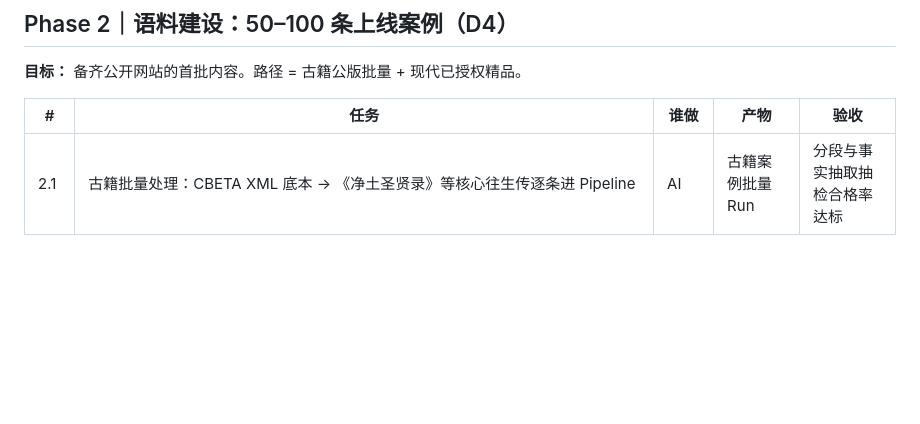
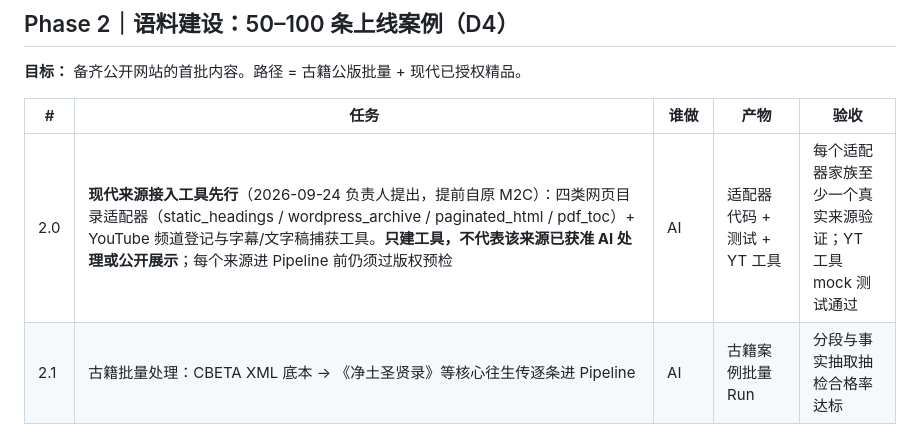
Before and after one commit to irene024081/pure_land_case_repo, a Markdown page: 00-control/ROADMAP.md, the part around the change. Drawn GitHub-style; blank space fills up the shorter version.

Commit message:
Add modern source tooling task 2.0 to Phase 2

```diff
--- a/00-control/ROADMAP.md
+++ b/00-control/ROADMAP.md
@@ -61,6 +61,7 @@
 
 | # | 任务 | 谁做 | 产物 | 验收 |
 |---|---|---|---|---|
+| 2.0 | **现代来源接入工具先行**（2026-09-24 负责人提出，提前自原 M2C）：四类网页目录适配器（static_headings / wordpress_archive / paginated_html / pdf_toc）+ YouTube 频道登记与字幕/文字稿捕获工具。**只建工具，不代表该来源已获准 AI 处理或公开展示**；每个来源进 Pipeline 前仍须过版权预检 | AI | 适配器代码 + 测试 + YT 工具 | 每个适配器家族至少一个真实来源验证；YT 工具 mock 测试通过 |
 | 2.1 | 古籍批量处理：CBETA XML 底本 → 《净土圣贤录》等核心往生传逐条进 Pipeline | AI | 古籍案例批量 Run | 分段与事实抽取抽检合格率达标 |
 | 2.2 | M3 十条试点验收：跨 3 种来源形式、2 种语言的 10 条案例走完整流程 | AI + 负责人审核 | 10 条已提升案例 | Hub M3 验收：schema 覆盖 100%，无依据/矛盾主张为 0 |
 | 2.3 | 读者文本与创作角度质量改进（2026-09-22 负责人审阅报告后细化为四步）：**①** 建固定评测集与评分表（10 个选题 brief；可读性、法义贴合度、具体性、误读风险分别打分），给 v1 打基线；**②** 建讲解方法库：三路来源——获准法师讲稿的方法卡（开场、铺垫、回应疑虑、联系生活，只学方法不模仿个人风格）、通用叙事写作指南、短视频创作技巧（钩子、节奏、听众心理）；由 AI 结合三路材料综合提炼成**本项目自己的方法论文档**，每条结论标注依据来源与授权状态（`DHARMA_TALK_METHOD_WORKFLOW.md`）；**附加产出（2026-09-22 负责人提出）：从法师问答语料中统计听众高频问题，形成"听众需求地图"，用于发现选题，反哺主题库与评测 brief**；**③** 建教理主题库：从经论与祖师文献提取法师常用主题词表，作为 creator_analysis 的角度出发点。**颗粒度要求（2026-09-22 负责人反馈）**：主题必须是"读者真实问题"级别（如"要不要一心不乱才能往生""病中求愈还是求往生""金莲花瑞相的含义"），不接受"病苦转念""往生瑞相"这类笼统分类词；种子见 `data/evaluation/audience_questions_seed.md`，法师讲稿扩充时逐条核对出处；**④** 基于 ②③ 改写 `reader_generation/v2` 与 `creator_analysis/v2`，对比基线验收 | AI | 评测集 + 方法库 + 主题库 + v2 prompt + 对比报告 | v2 评审分显著高于 v1 基线，且事实/版权硬指标不下降（解决 KI-001、KI-002） |
```
